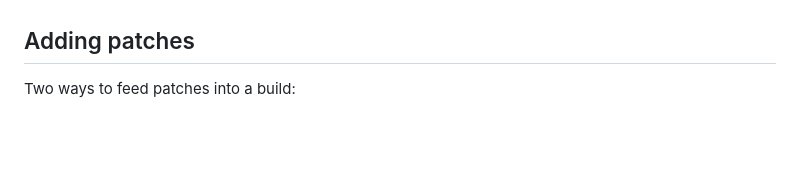
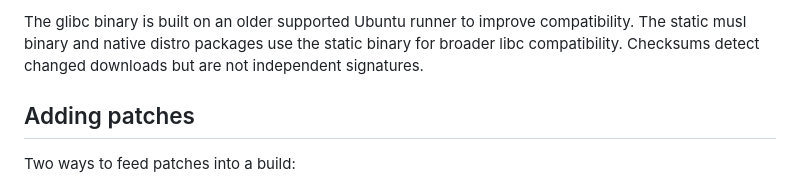
Before and after one commit to 0xb0rn3/kernel-builder, a Markdown page: README.md, the part around one of its changes. GitHub-like rendering; blank space fills up the shorter version.

```diff
--- a/README.md
+++ b/README.md
@@ -244,3 +268,6 @@ first cross-target run may download a substantial base image and package set.
+The glibc binary is built on an older supported Ubuntu runner to improve compatibility. The static
+musl binary and native distro packages use the static binary for broader libc compatibility.
+Checksums detect changed downloads but are not independent signatures.
 
 ## Adding patches
 
```
Also changed, not shown: other parts of README.md (+80 -56 lines).
